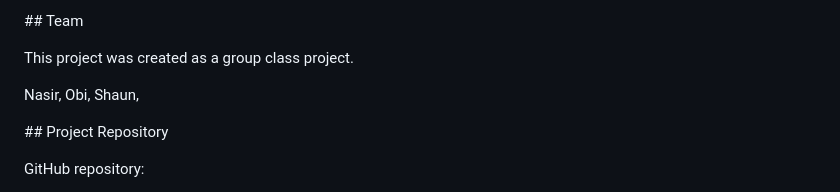
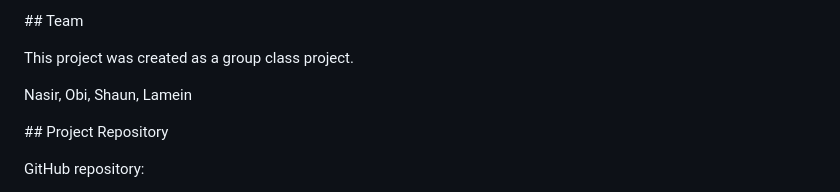
Before and after one commit to megaxpro21/group-ai-project, a Markdown page: README.md, the part around the change. Drawn GitHub-style.

Commit message:
Update team members in README

```diff
--- a/README.md
+++ b/README.md
@@ -336,7 +336,7 @@ This project was created as a group class project.
 
 
 
-Nasir, Obi, Shaun,
+Nasir, Obi, Shaun, Lamein
 
 
 
```
